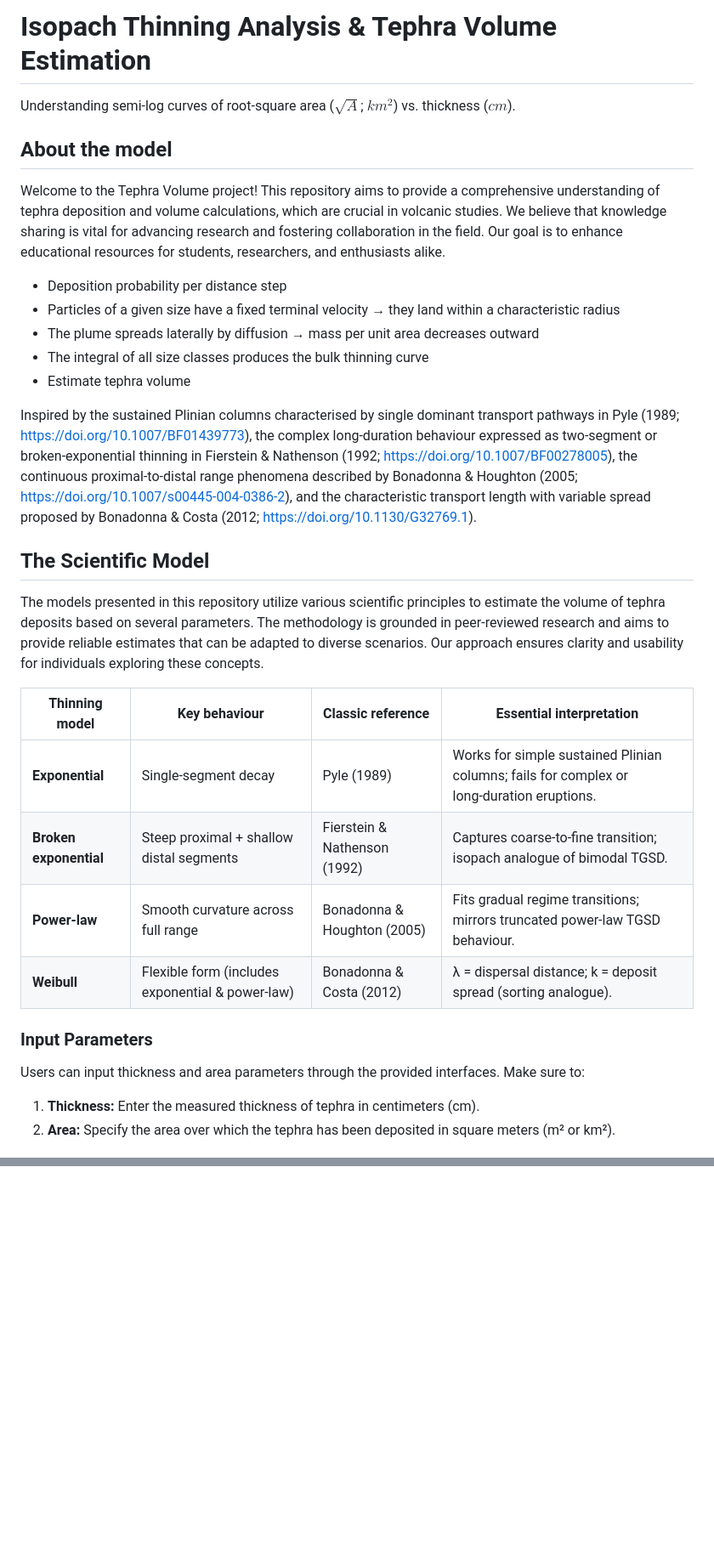
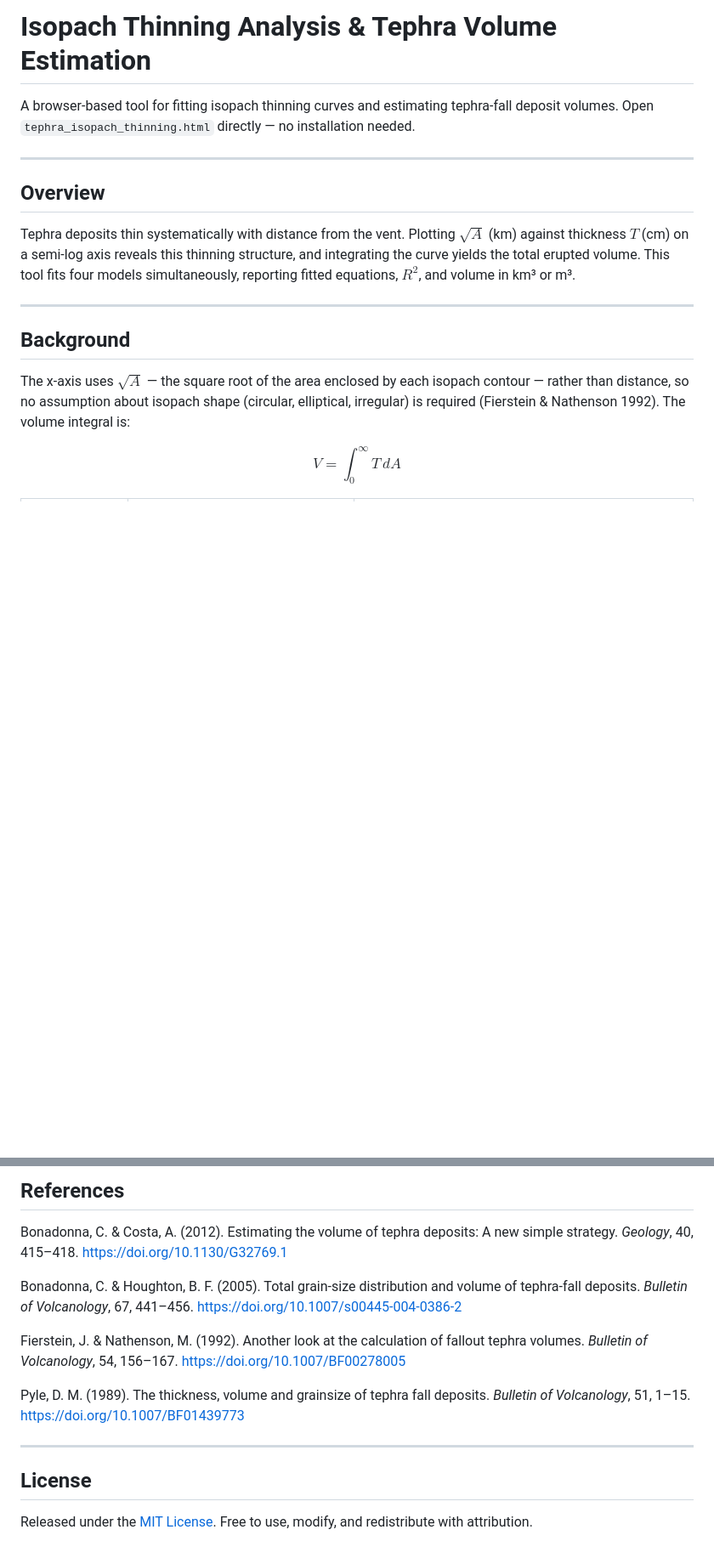
Before and after one commit to tdisando/Tephra_Volume, a Markdown page: README.md, 2 parts joined by grey strips. Shown at 85% size. GitHub-like rendering; blank space fills up the shorter version.

```diff
--- a/README.md
+++ b/README.md
@@ -1,31 +1,18 @@
 # Isopach Thinning Analysis & Tephra Volume Estimation
-Understanding semi-log curves of root-square area ($\sqrt{A}$; $km^2$) vs. thickness ($cm$).
 
-## About the model
-Welcome to the Tephra Volume project! This repository aims to provide a comprehensive understanding of tephra deposition and volume calculations, which are crucial in volcanic studies. We believe that knowledge sharing is vital for advancing research and fostering collaboration in the field. Our goal is to enhance educational resources for students, researchers, and enthusiasts alike.
+A browser-based tool for fitting isopach thinning curves and estimating tephra-fall deposit volumes. Open `tephra_isopach_thinning.html` directly — no installation needed.
 
-- Deposition probability per distance step
-- Particles of a given size have a fixed terminal velocity → they land within a characteristic radius
-- The plume spreads laterally by diffusion → mass per unit area decreases outward
-- The integral of all size classes produces the bulk thinning curve
-- Estimate tephra volume
+---
 
-Inspired by the sustained Plinian columns characterised by single dominant transport pathways in Pyle (1989; https://doi.org/10.1007/BF01439773), the complex long‑duration behaviour expressed as two‑segment or broken‑exponential thinning in Fierstein & Nathenson (1992; https://doi.org/10.1007/BF00278005), the continuous proximal‑to‑distal range phenomena described by Bonadonna & Houghton (2005; https://doi.org/10.1007/s00445-004-0386-2), and the characteristic transport length with variable spread proposed by Bonadonna & Costa (2012; https://doi.org/10.1130/G32769.1).
+## Overview
 
-## The Scientific Model
-The models presented in this repository utilize various scientific principles to estimate the volume of tephra deposits based on several parameters. The methodology is grounded in peer-reviewed research and aims to provide reliable estimates that can be adapted to diverse scenarios. Our approach ensures clarity and usability for individuals exploring these concepts.
+Tephra deposits thin systematically with distance from the vent. Plotting $\sqrt{A}$ (km) against thickness $T$ (cm) on a semi-log axis reveals this thinning structure, and integrating the curve yields the total erupted volume. This tool fits four models simultaneously, reporting fitted equations, $R^2$, and volume in km³ or m³.
 
+---
 
-| Thinning model                 | Key behaviour                                   | Classic reference                | Essential interpretation                                      |
-|-------------------------------|--------------------------------------------------|----------------------------------|---------------------------------------------------------------|
-| **Exponential**               | Single‑segment decay                             | Pyle (1989)                      | Works for simple sustained Plinian columns; fails for complex or long‑duration eruptions. |
-| **Broken exponential**        | Steep proximal + shallow distal segments         | Fierstein & Nathenson (1992)     | Captures coarse‑to‑fine transition; isopach analogue of bimodal TGSD. |
-| **Power‑law**                 | Smooth curvature across full range               | Bonadonna & Houghton (2005)      | Fits gradual regime transitions; mirrors truncated power‑law TGSD behaviour. |
-| **Weibull**                   | Flexible form (includes exponential & power‑law) | Bonadonna & Costa (2012)         | λ = dispersal distance; k = deposit spread (sorting analogue). |
+## Background
 
+The x-axis uses $\sqrt{A}$ — the square root of the area enclosed by each isopach contour — rather than distance, so no assumption about isopach shape (circular, elliptical, irregular) is required (Fierstein & Nathenson 1992). The volume integral is:
 
-### Input Parameters
-Users can input thickness and area parameters through the provided interfaces. Make sure to:
-1. **Thickness:** Enter the measured thickness of tephra in centimeters (cm).
-2. **Area:** Specify the area over which the tephra has been deposited in square meters (m² or km²).
+$$V = \int_0^{\infty} T \, dA$$
 
@@ -33,0 +69,15 @@ Once the parameters are entered, users can select appropriate curves from the di
+## References
+
+Bonadonna, C. & Costa, A. (2012). Estimating the volume of tephra deposits: A new simple strategy. *Geology*, 40, 415–418. https://doi.org/10.1130/G32769.1
+
+Bonadonna, C. & Houghton, B. F. (2005). Total grain-size distribution and volume of tephra-fall deposits. *Bulletin of Volcanology*, 67, 441–456. https://doi.org/10.1007/s00445-004-0386-2
+
+Fierstein, J. & Nathenson, M. (1992). Another look at the calculation of fallout tephra volumes. *Bulletin of Volcanology*, 54, 156–167. https://doi.org/10.1007/BF00278005
+
+Pyle, D. M. (1989). The thickness, volume and grainsize of tephra fall deposits. *Bulletin of Volcanology*, 51, 1–15. https://doi.org/10.1007/BF01439773
+
+---
+
+## License
+
+Released under the [MIT License](LICENSE). Free to use, modify, and redistribute with attribution.
```
Also changed, not shown: other parts of README.md (+50 -2 lines).
